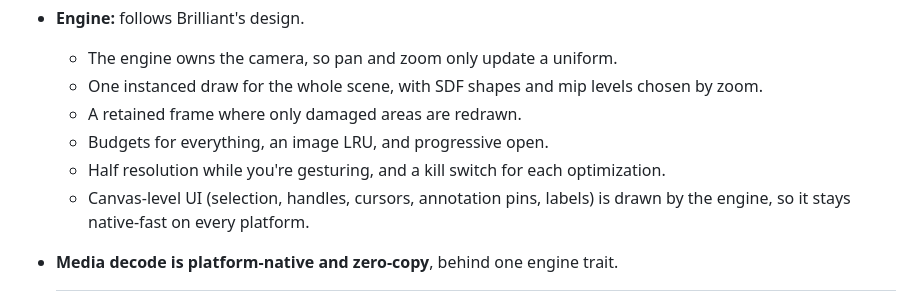
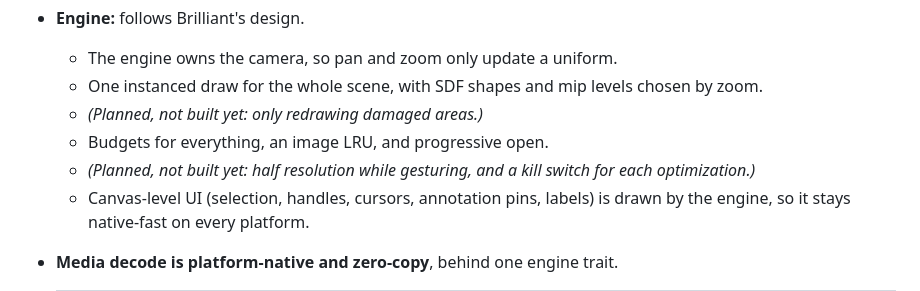
Before and after one commit to LukasBacevicius/fal-os, a Markdown page: docs/ARCHITECTURE.md, the part around the change. GitHub-like rendering.

Commit message:
docs: mark unbuilt engine optimizations as planned
Co-Authored-By: Claude Opus 5.5 <noreply@anthropic.com>

```diff
--- a/docs/ARCHITECTURE.md
+++ b/docs/ARCHITECTURE.md
@@ -29,9 +29,9 @@ crates/
 - **Engine:** follows Brilliant's design.
   - The engine owns the camera, so pan and zoom only update a uniform.
   - One instanced draw for the whole scene, with SDF shapes and mip levels chosen by zoom.
-  - A retained frame where only damaged areas are redrawn.
+  - *(Planned, not built yet: only redrawing damaged areas.)*
   - Budgets for everything, an image LRU, and progressive open.
-  - Half resolution while you're gesturing, and a kill switch for each optimization.
+  - *(Planned, not built yet: half resolution while gesturing, and a kill switch for each optimization.)*
   - Canvas-level UI (selection, handles, cursors, annotation pins, labels) is drawn by the engine, so it stays native-fast on every platform.
 - **Media decode is platform-native and zero-copy**, behind one engine trait.
 
```
